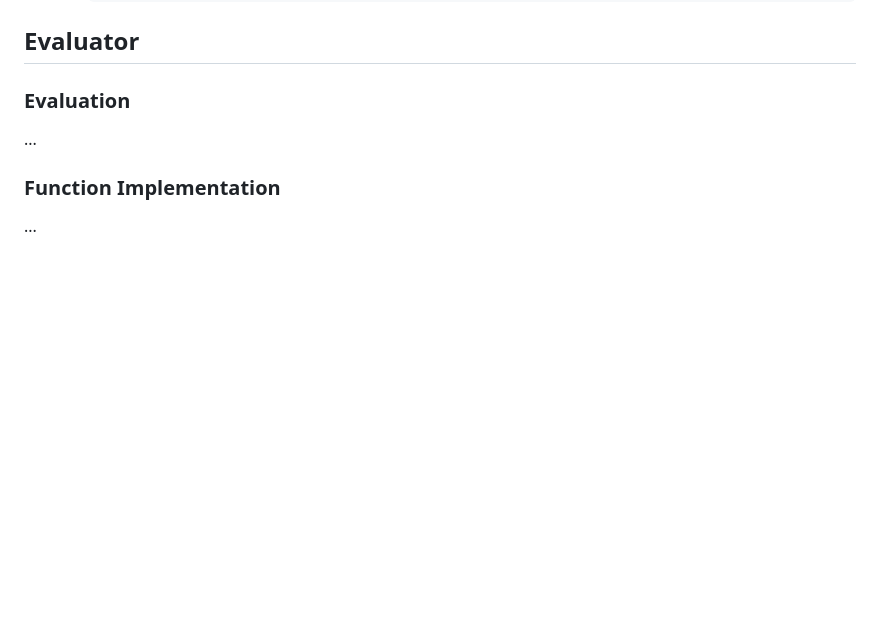
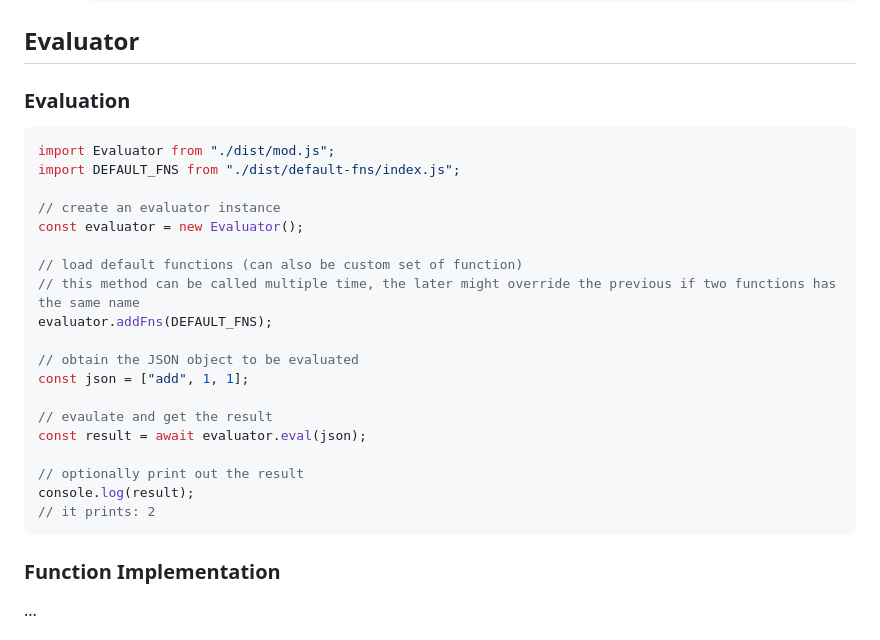
Before and after one commit to SeanWong24/json-expr, a Markdown page: README.md, the part around the change. GitHub-like rendering; blank space fills up the shorter version.

````diff
--- a/README.md
+++ b/README.md
@@ -182,7 +182,27 @@ For the CLI usage, all these functions are loaded by default.
 
 ### Evaluation
 
-...
+```ts
+import Evaluator from "./dist/mod.js";
+import DEFAULT_FNS from "./dist/default-fns/index.js";
+
+// create an evaluator instance
+const evaluator = new Evaluator();
+
+// load default functions (can also be custom set of function)
+// this method can be called multiple time, the later might override the previous if two functions has the same name
+evaluator.addFns(DEFAULT_FNS);
+
+// obtain the JSON object to be evaluated
+const json = ["add", 1, 1];
+
+// evaulate and get the result
+const result = await evaluator.eval(json);
+
+// optionally print out the result
+console.log(result);
+// it prints: 2
+```
 
 ### Function Implementation
 
````
